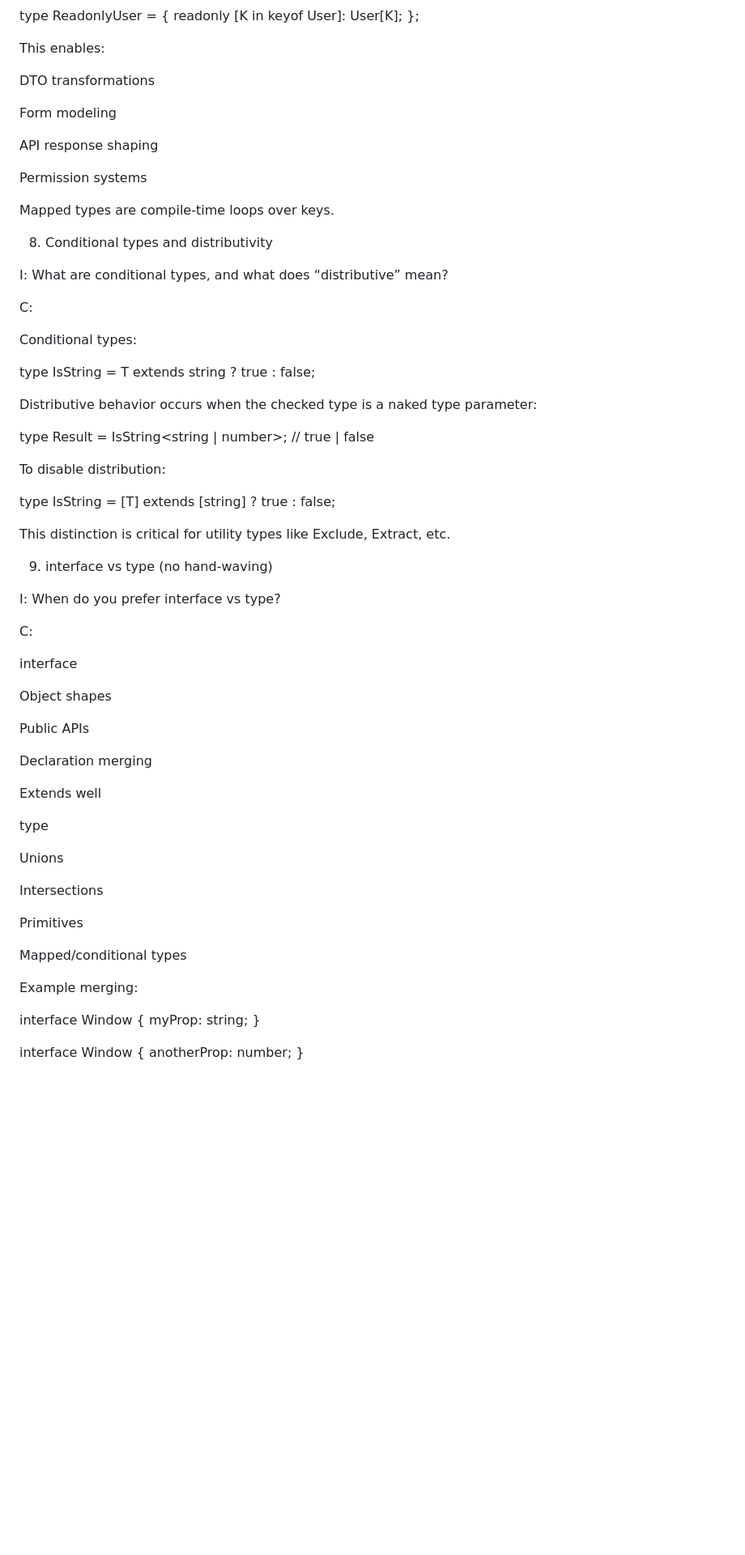
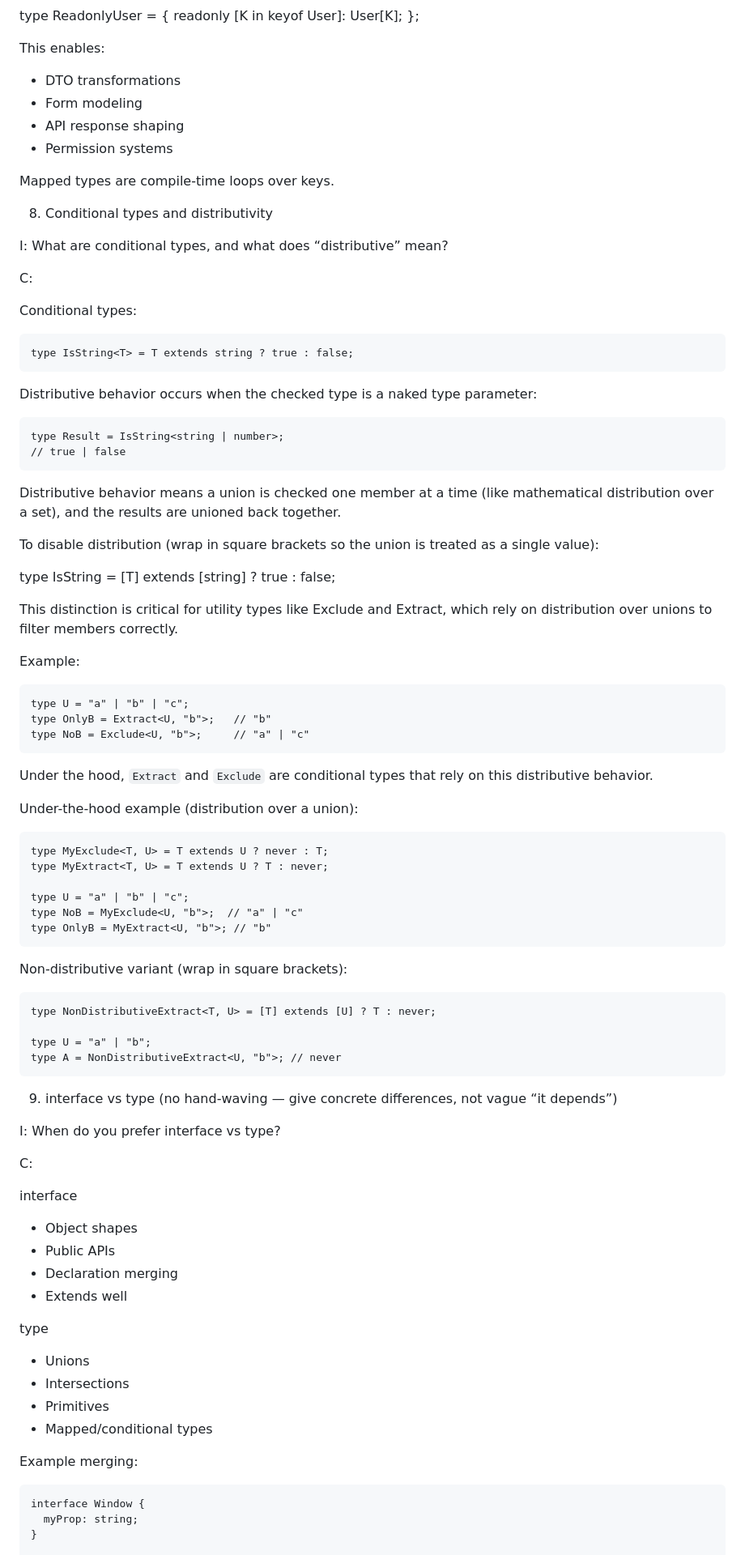
Before and after one commit to lgalaz/fullstack-javascript, a Markdown page: questions/typescript.md, the part around one of its changes. Shown at 81% size. Drawn GitHub-style; blank space fills up the shorter version.

Commit message:
Added typescript questions

````diff
--- a/questions/typescript.md
+++ b/questions/typescript.md
@@ -214,13 +234,10 @@ type ReadonlyUser = {
 
 This enables:
 
-DTO transformations
-
-Form modeling
-
-API response shaping
-
-Permission systems
+- DTO transformations
+- Form modeling
+- API response shaping
+- Permission systems
 
 Mapped types are compile-time loops over keys.
 
@@ -232,23 +249,57 @@ C:
 
 Conditional types:
 
+```
 type IsString<T> = T extends string ? true : false;
-
+```
 
 Distributive behavior occurs when the checked type is a naked type parameter:
 
+```
 type Result = IsString<string | number>;
 // true | false
+```
 
+Distributive behavior means a union is checked one member at a time (like mathematical distribution over a set), and the results are unioned back together.
 
-To disable distribution:
+To disable distribution (wrap in square brackets so the union is treated as a single value):
 
 type IsString<T> = [T] extends [string] ? true : false;
 
 
-This distinction is critical for utility types like Exclude, Extract, etc.
+This distinction is critical for utility types like Exclude and Extract, which rely on distribution over unions to filter members correctly.
 
-9. interface vs type (no hand-waving)
+Example:
+
+```
+type U = "a" | "b" | "c";
+type OnlyB = Extract<U, "b">;   // "b"
+type NoB = Exclude<U, "b">;     // "a" | "c"
+```
+
+Under the hood, `Extract` and `Exclude` are conditional types that rely on this distributive behavior.
+
+Under-the-hood example (distribution over a union):
+
+```
+type MyExclude<T, U> = T extends U ? never : T;
+type MyExtract<T, U> = T extends U ? T : never;
+
+type U = "a" | "b" | "c";
+type NoB = MyExclude<U, "b">;  // "a" | "c"
+type OnlyB = MyExtract<U, "b">; // "b"
+```
+
+Non-distributive variant (wrap in square brackets):
+
+```
+type NonDistributiveExtract<T, U> = [T] extends [U] ? T : never;
+
+type U = "a" | "b";
+type A = NonDistributiveExtract<U, "b">; // never
+```
+
+9. interface vs type (no hand-waving — give concrete differences, not vague “it depends”)
 
 I: When do you prefer interface vs type?
 
@@ -256,26 +307,21 @@ C:
 
 interface
 
-Object shapes
-
-Public APIs
-
-Declaration merging
-
-Extends well
+- Object shapes
+- Public APIs
+- Declaration merging
+- Extends well
 
 type
 
-Unions
-
-Intersections
-
-Primitives
-
-Mapped/conditional types
+- Unions
+- Intersections
+- Primitives
+- Mapped/conditional types
 
 Example merging:
 
+```
 interface Window {
   myProp: string;
 }
````
Also changed, not shown: other parts of questions/typescript.md (+121 -66 lines).
